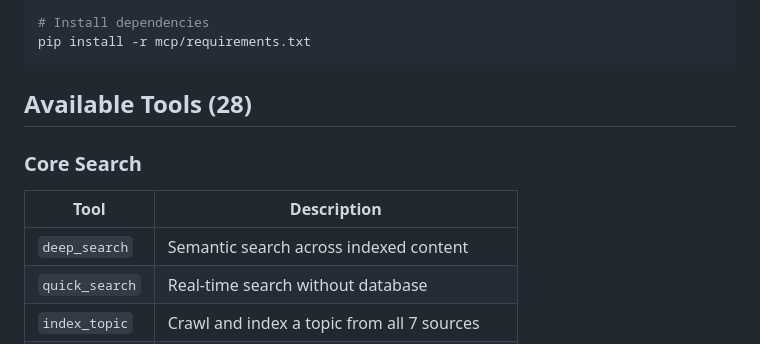
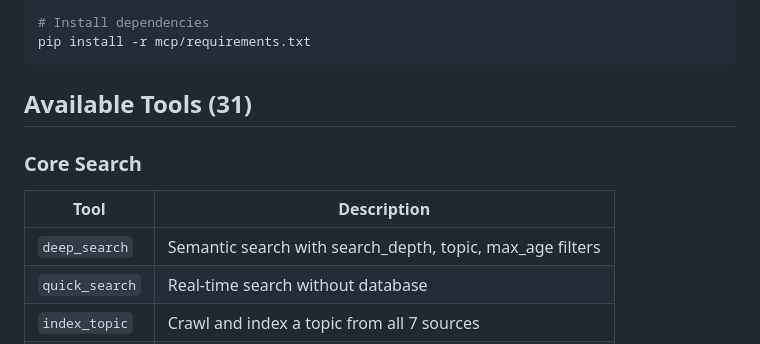
Before and after one commit to sukirman1901/DeepSearch, a Markdown page: README.md, the part around one of its changes. Rendered like a GitHub page.

````diff
--- a/README.md
+++ b/README.md
@@ -51,12 +51,12 @@ source .venv/bin/activate
 pip install -r mcp/requirements.txt
 ```
 
-## Available Tools (28)
+## Available Tools (31)
 
 ### Core Search
 | Tool | Description |
 |------|-------------|
-| `deep_search` | Semantic search across indexed content |
+| `deep_search` | Semantic search with search_depth, topic, max_age filters |
 | `quick_search` | Real-time search without database |
 | `index_topic` | Crawl and index a topic from all 7 sources |
 | `web_crawl` | Crawl a URL with optional subpage discovery |
````
Also changed, not shown: other parts of README.md (+12 -6 lines), AGENTS.md (+20 -4 lines).
